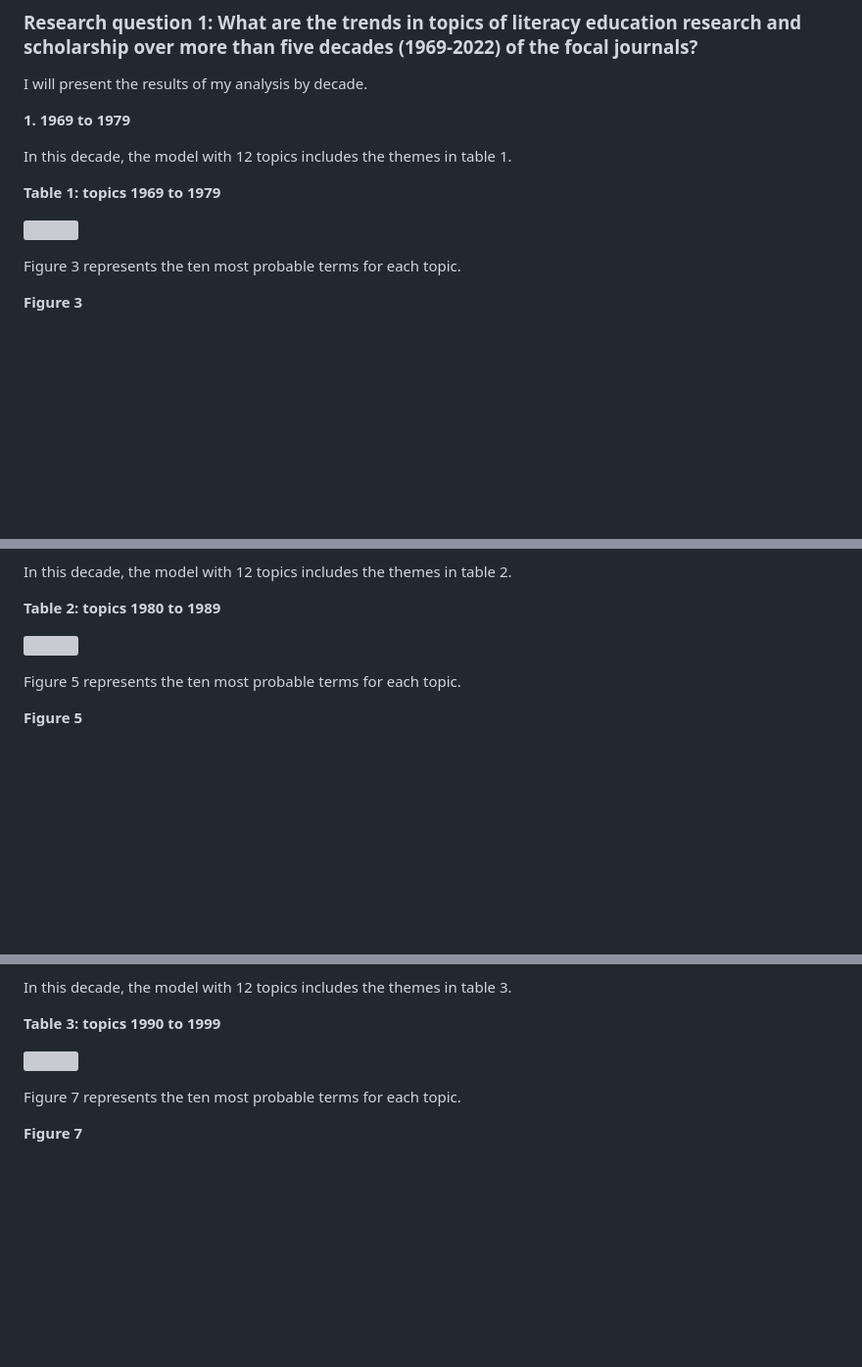
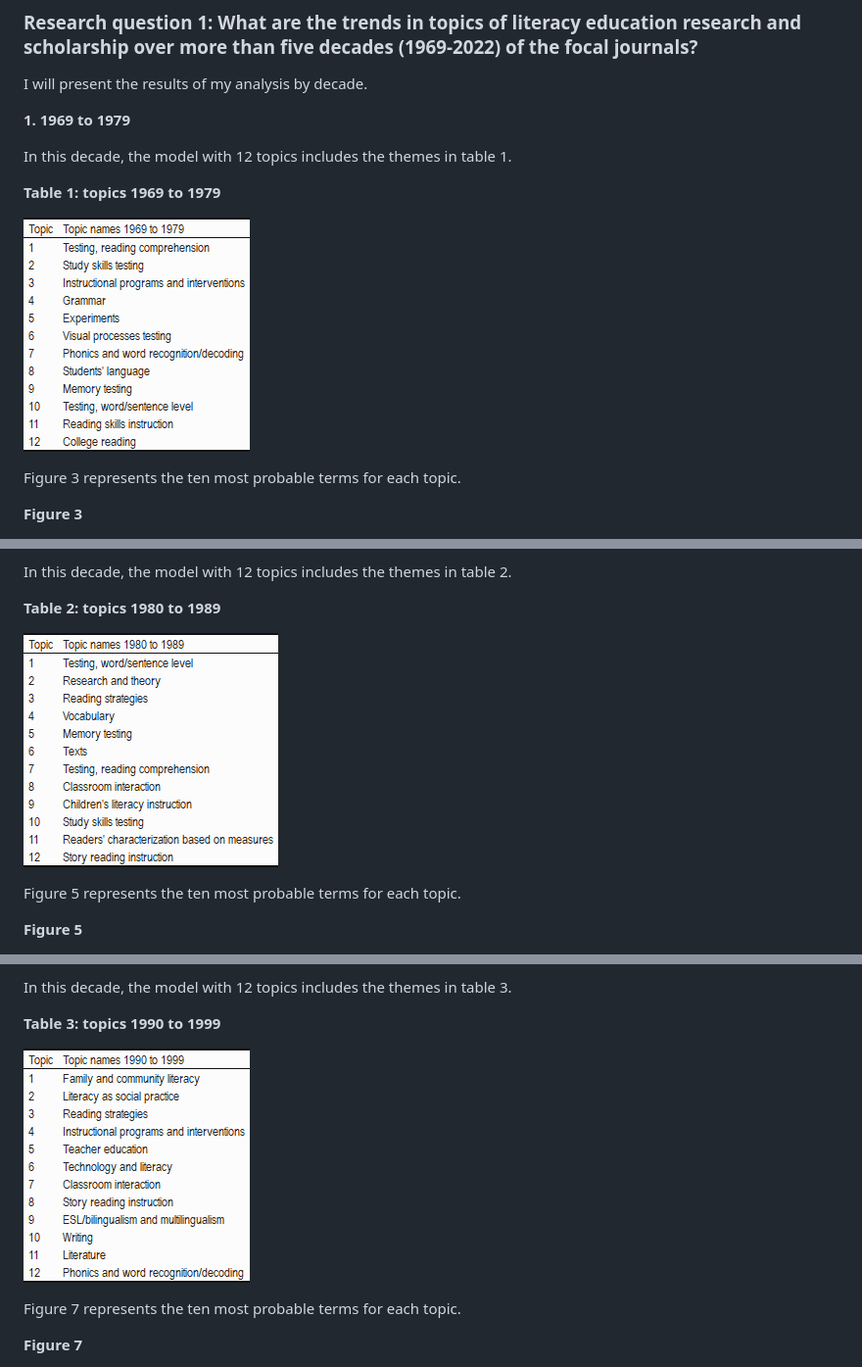
Before and after one commit to Data-Sci-2022/Topic-modeling-literacy-education-scholarship, a Markdown page: final_report.md, 3 parts joined by grey strips. Shown: that part at 98% size. Drawn GitHub-style; pictures changed too: Images/Data_processes1/topics_name_1969_1979.png.png (added), Images/Data_processes1/topics_name_1980_1989.png.png (added), Images/Data_processes1/topics_name_1990_1999.png.png (added); blank space fills up the shorter version; grey boxes are pictures that could not be loaded.

Commit message:
Fixing images issue

```diff
--- a/final_report.md
+++ b/final_report.md
@@ -74,7 +74,7 @@ In this decade, the model with 12 topics includes the themes in table 1.
 
 **Table 1: topics 1969 to 1979**
 
-![](Images/Data_processes2/topics_name_1969-1979.png)
+![](Images/Data_processes1/topics_name_1969_1979.png.png)
 
 Figure 3 represents the ten most probable terms for each topic.
 
@@ -96,7 +96,7 @@ In this decade, the model with 12 topics includes the themes in table 2.
 
 **Table 2: topics 1980 to 1989**
 
-![](Images/Data_processes2/topics_name_1980-1989.png)
+![](Images/Data_processes1/topics_name_1980_1989.png.png)
 
 Figure 5 represents the ten most probable terms for each topic.
 
@@ -118,7 +118,7 @@ In this decade, the model with 12 topics includes the themes in table 3.
 
 **Table 3: topics 1990 to 1999**
 
-![](Images/Data_processes2/topics_name_1990-1999.png)
+![](Images/Data_processes1/topics_name_1990_1999.png.png)
 
 Figure 7 represents the ten most probable terms for each topic.
 
```
